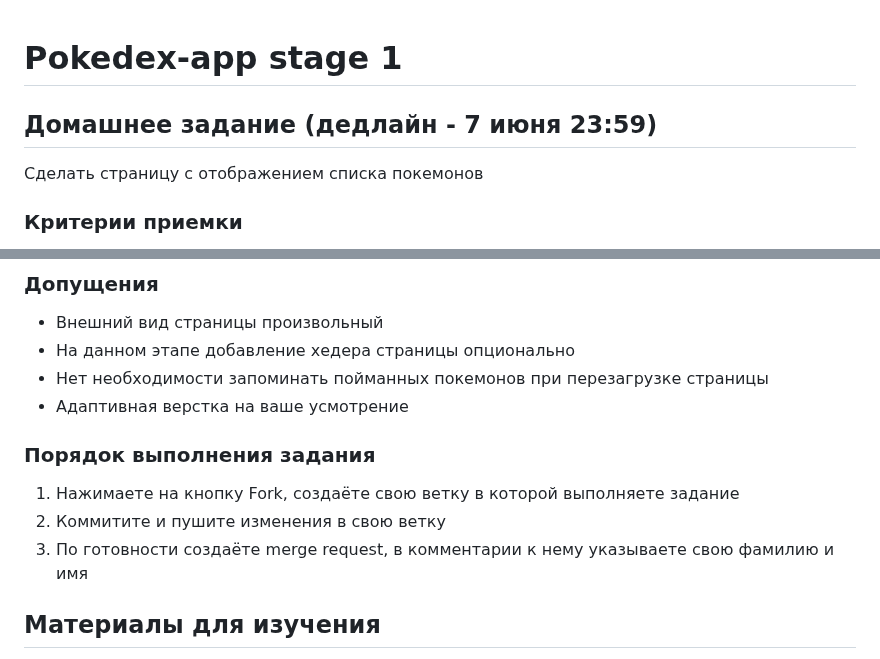
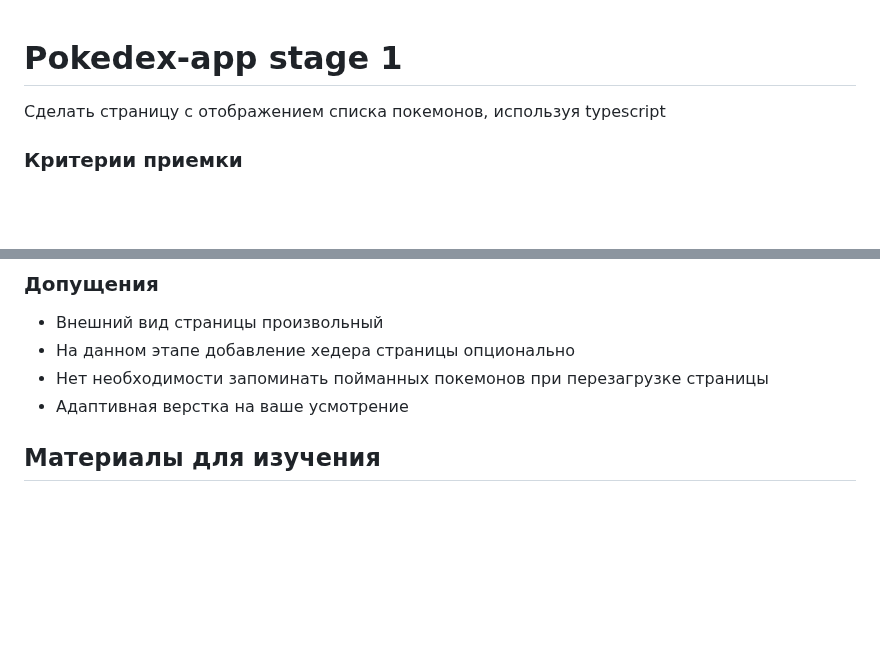
Before and after one commit to rzhevvskaaya/pokedex_ts, a Markdown page: README.md, 2 parts joined by grey strips. Drawn GitHub-style; blank space fills up the shorter version.

```diff
--- a/README.md
+++ b/README.md
@@ -1,8 +1,8 @@
 # Pokedex-app stage 1
 
-## Домашнее задание (дедлайн - 7 июня 23:59)
 
-Сделать страницу с отображением списка покемонов
+
+Сделать страницу с отображением списка покемонов, используя typescript
 
 ### Критерии приемки
 
@@ -29,11 +29,6 @@
 - Нет необходимости запоминать пойманных покемонов при перезагрузке страницы
 - Адаптивная верстка на ваше усмотрение
 
-### Порядок выполнения задания
-
-1. Нажимаете на кнопку Fork, создаёте свою ветку в которой выполняете задание
-2. Коммитите и пушите изменения в свою ветку
-3. По готовности создаёте merge request, в комментарии к нему указываете свою фамилию и имя
 
 ## Материалы для изучения
 
```
